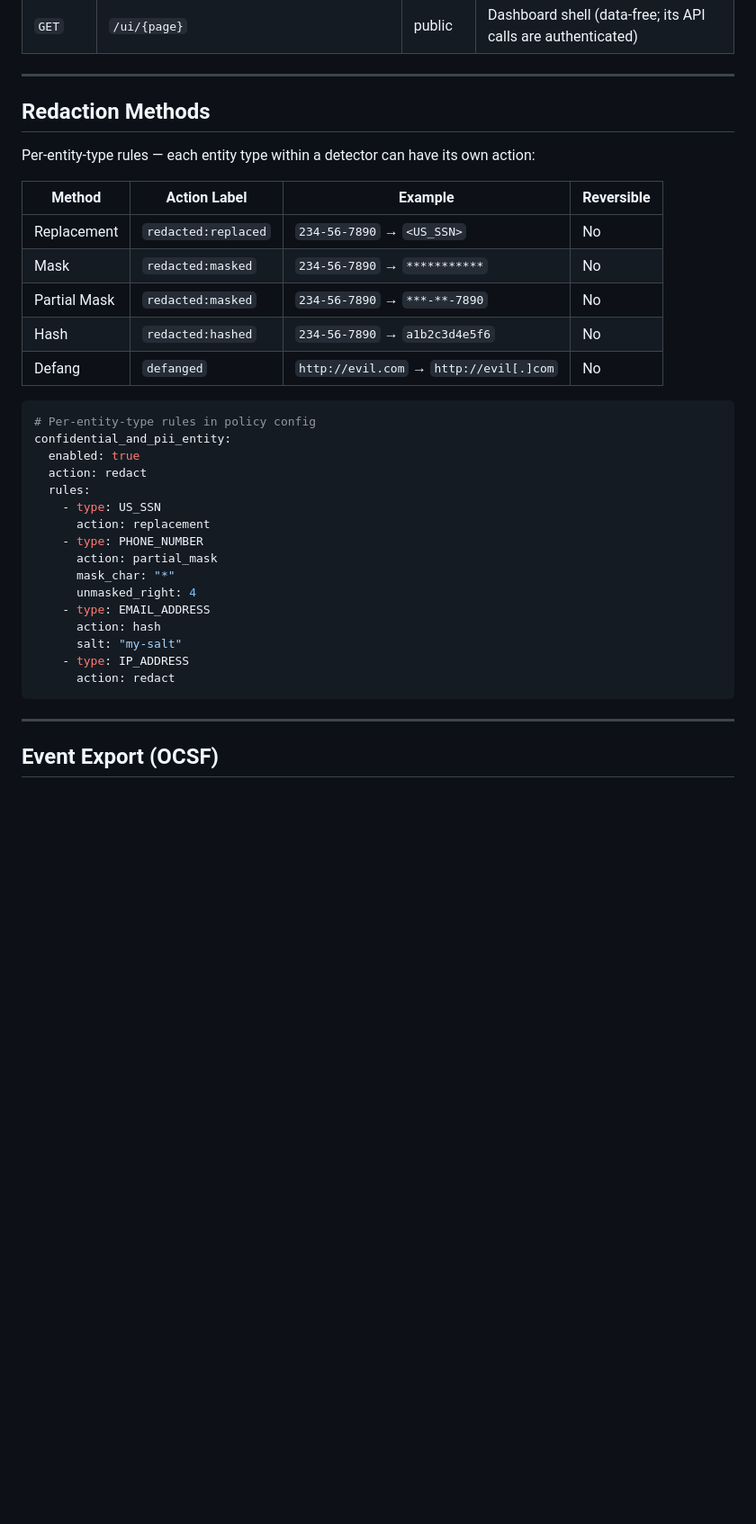
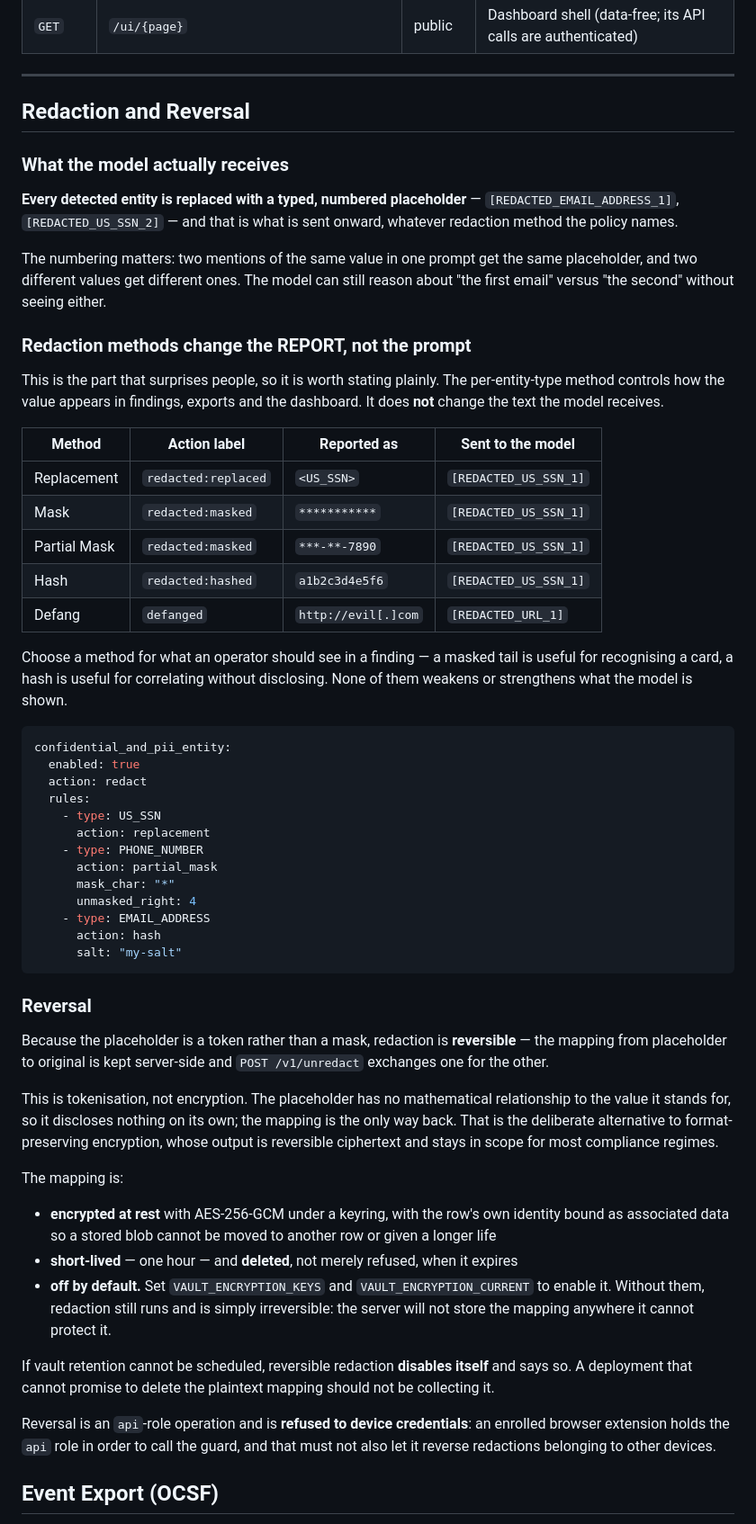
Before and after one commit to tidewall-security/tidewall-server, a Markdown page: README.md, the part around one of its changes. Shown at 90% size. GitHub-like rendering; blank space fills up the shorter version.

Commit message:
docs: correct the redaction table and document reversal (#22)
The Redaction Methods table marked all five methods "Reversible: No" and
showed each one producing different output. Both are wrong, and on the
point the design turns on.

Every detected entity leaves as the same typed, numbered placeholder
whatever method the policy names -- the method selects how the value is
REPORTED in findings and exports, not what the model receives. So all of
them are reversible when a keyring is configured, and none of them
changes the prompt.

Also documents the reversal path that was missing entirely: the vault
mapping, its AES-256-GCM encryption at rest, the one-hour life, the
refusal to store anything when retention cannot be scheduled, and why
tokenisation is the deliberate alternative to format-preserving
encryption.

Adds VAULT_ENCRYPTION_KEYS / VAULT_ENCRYPTION_CURRENT to the
configuration table with key generation and rotation.

Claude-Session: https://claude.ai/code/session_01Bieriw1f3LaM52FD7eKCXC

````diff
--- a/README.md
+++ b/README.md
@@ -267,20 +286,37 @@ credential you cannot see.
 
 ---
 
-## Redaction Methods
+## Redaction and Reversal
 
-Per-entity-type rules — each entity type within a detector can have its own action:
+### What the model actually receives
 
-| Method | Action Label | Example | Reversible |
-|--------|-------------|---------|------------|
-| Replacement | `redacted:replaced` | `234-56-7890` → `<US_SSN>` | No |
-| Mask | `redacted:masked` | `234-56-7890` → `***********` | No |
-| Partial Mask | `redacted:masked` | `234-56-7890` → `***-**-7890` | No |
-| Hash | `redacted:hashed` | `234-56-7890` → `a1b2c3d4e5f6` | No |
-| Defang | `defanged` | `http://evil.com` → `http://evil[.]com` | No |
+**Every detected entity is replaced with a typed, numbered placeholder** —
+`[REDACTED_EMAIL_ADDRESS_1]`, `[REDACTED_US_SSN_2]` — and that is what is sent
+onward, whatever redaction method the policy names.
+
+The numbering matters: two mentions of the same value in one prompt get the same
+placeholder, and two different values get different ones. The model can still
+reason about "the first email" versus "the second" without seeing either.
+
+### Redaction methods change the REPORT, not the prompt
+
+This is the part that surprises people, so it is worth stating plainly. The
+per-entity-type method controls how the value appears in findings, exports and
+the dashboard. It does **not** change the text the model receives.
+
+| Method | Action label | Reported as | Sent to the model |
+|---|---|---|---|
+| Replacement | `redacted:replaced` | `<US_SSN>` | `[REDACTED_US_SSN_1]` |
+| Mask | `redacted:masked` | `***********` | `[REDACTED_US_SSN_1]` |
+| Partial Mask | `redacted:masked` | `***-**-7890` | `[REDACTED_US_SSN_1]` |
+| Hash | `redacted:hashed` | `a1b2c3d4e5f6` | `[REDACTED_US_SSN_1]` |
+| Defang | `defanged` | `http://evil[.]com` | `[REDACTED_URL_1]` |
+
+Choose a method for what an operator should see in a finding — a masked tail is
+useful for recognising a card, a hash is useful for correlating without
+disclosing. None of them weakens or strengthens what the model is shown.
 
 ```yaml
-# Per-entity-type rules in policy config
 confidential_and_pii_entity:
   enabled: true
   action: redact
@@ -294,11 +330,37 @@ confidential_and_pii_entity:
     - type: EMAIL_ADDRESS
       action: hash
       salt: "my-salt"
-    - type: IP_ADDRESS
-      action: redact
 ```
 
----
+### Reversal
+
+Because the placeholder is a token rather than a mask, redaction is
+**reversible** — the mapping from placeholder to original is kept server-side and
+`POST /v1/unredact` exchanges one for the other.
+
+This is tokenisation, not encryption. The placeholder has no mathematical
+relationship to the value it stands for, so it discloses nothing on its own; the
+mapping is the only way back. That is the deliberate alternative to
+format-preserving encryption, whose output is reversible ciphertext and stays in
+scope for most compliance regimes.
+
+The mapping is:
+
+- **encrypted at rest** with AES-256-GCM under a keyring, with the row's own
+  identity bound as associated data so a stored blob cannot be moved to another
+  row or given a longer life
+- **short-lived** — one hour — and **deleted**, not merely refused, when it expires
+- **off by default.** Set `VAULT_ENCRYPTION_KEYS` and `VAULT_ENCRYPTION_CURRENT`
+  to enable it. Without them, redaction still runs and is simply irreversible:
+  the server will not store the mapping anywhere it cannot protect it.
+
+If vault retention cannot be scheduled, reversible redaction **disables itself**
+and says so. A deployment that cannot promise to delete the plaintext mapping
+should not be collecting it.
+
+Reversal is an `api`-role operation and is **refused to device credentials**: an
+enrolled browser extension holds the `api` role in order to call the guard, and
+that must not also let it reverse redactions belonging to other devices.
 
 ## Event Export (OCSF)
 
````
Also changed, not shown: other parts of README.md (+19 -0 lines).
